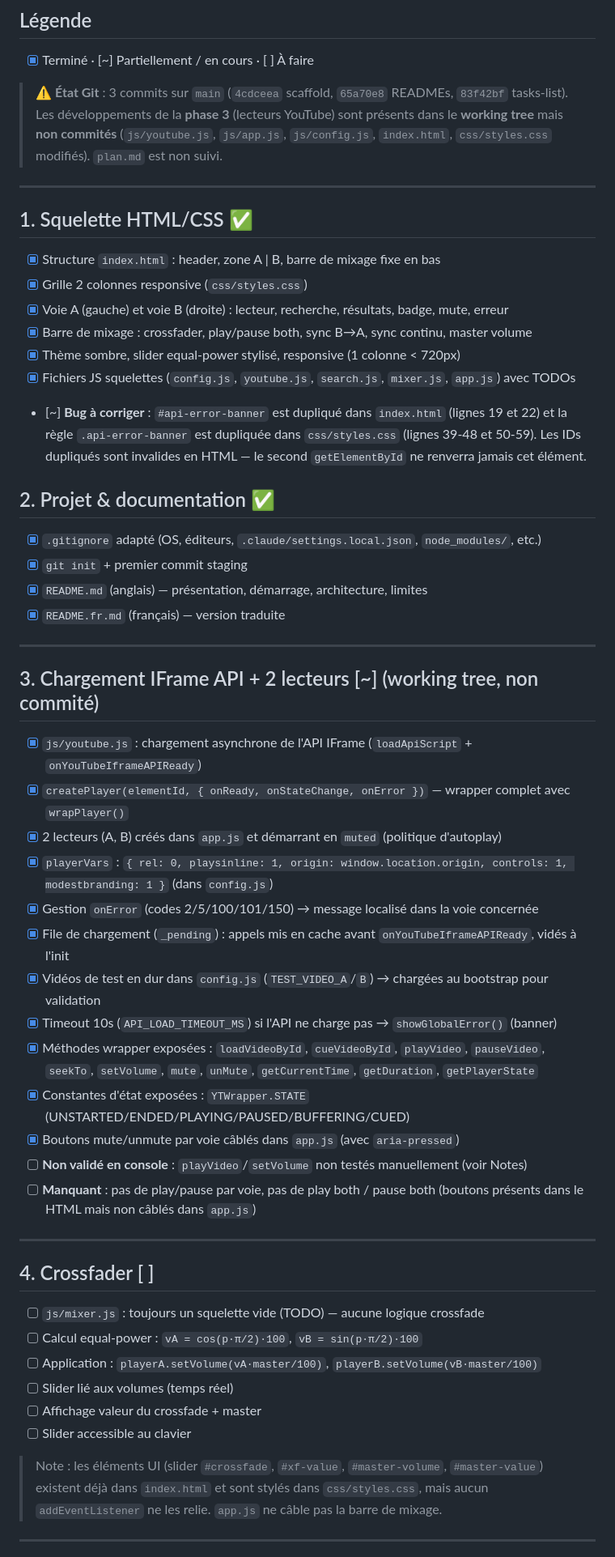
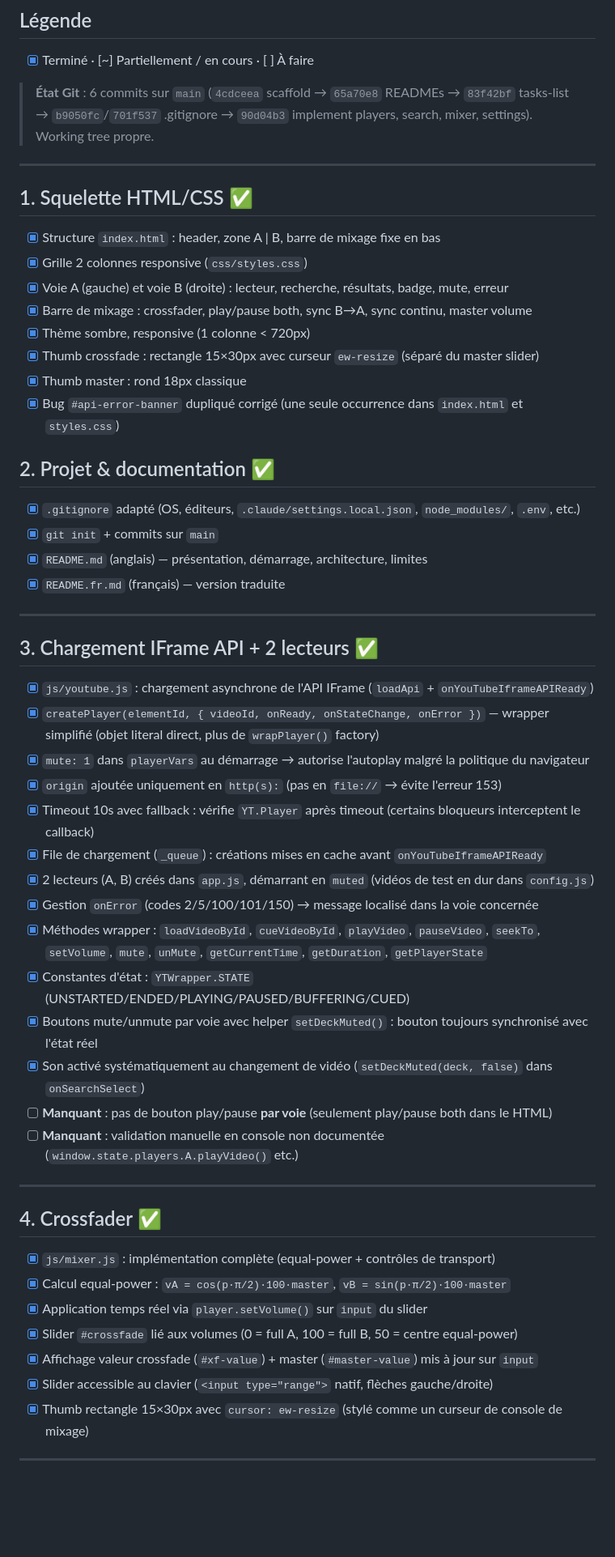
Before and after one commit to agaldemas/yt-music-web-mixer, a Markdown page: tasks-list.md, the part around one of its changes. Shown at 81% size. GitHub-like rendering; blank space fills up the shorter version.

```diff
--- a/tasks-list.md
+++ b/tasks-list.md
@@ -6,8 +6,7 @@
 
 - [x] Terminé · [~] Partiellement / en cours · [ ] À faire
 
-> ⚠️ **État Git** : 3 commits sur `main` (`4cdceea` scaffold, `65a70e8` READMEs, `83f42bf` tasks-list).
-> Les développements de la **phase 3** (lecteurs YouTube) sont présents dans le **working tree** mais **non commités** (`js/youtube.js`, `js/app.js`, `js/config.js`, `index.html`, `css/styles.css` modifiés). `plan.md` est non suivi.
+> **État Git** : 6 commits sur `main` (`4cdceea` scaffold → `65a70e8` READMEs → `83f42bf` tasks-list → `b9050fc`/`701f537` .gitignore → `90d04b3` implement players, search, mixer, settings). Working tree propre.
 
 ---
 
@@ -17,47 +16,48 @@
 - [x] Grille 2 colonnes responsive (`css/styles.css`)
 - [x] Voie A (gauche) et voie B (droite) : lecteur, recherche, résultats, badge, mute, erreur
 - [x] Barre de mixage : crossfader, play/pause both, sync B→A, sync continu, master volume
-- [x] Thème sombre, slider equal-power stylisé, responsive (1 colonne < 720px)
-- [x] Fichiers JS squelettes (`config.js`, `youtube.js`, `search.js`, `mixer.js`, `app.js`) avec TODOs
-- [~] **Bug à corriger** : `#api-error-banner` est dupliqué dans `index.html` (lignes 19 et 22) et la règle `.api-error-banner` est dupliquée dans `css/styles.css` (lignes 39-48 et 50-59). Les IDs dupliqués sont invalides en HTML — le second `getElementById` ne renverra jamais cet élément.
+- [x] Thème sombre, responsive (1 colonne < 720px)
+- [x] Thumb crossfade : rectangle 15×30px avec curseur `ew-resize` (séparé du master slider)
+- [x] Thumb master : rond 18px classique
+- [x] Bug `#api-error-banner` dupliqué corrigé (une seule occurrence dans `index.html` et `styles.css`)
 
 ## 2. Projet & documentation ✅
 
-- [x] `.gitignore` adapté (OS, éditeurs, `.claude/settings.local.json`, `node_modules/`, etc.)
-- [x] `git init` + premier commit staging
+- [x] `.gitignore` adapté (OS, éditeurs, `.claude/settings.local.json`, `node_modules/`, `.env`, etc.)
+- [x] `git init` + commits sur `main`
 - [x] `README.md` (anglais) — présentation, démarrage, architecture, limites
 - [x] `README.fr.md` (français) — version traduite
 
 ---
 
-## 3. Chargement IFrame API + 2 lecteurs [~] (working tree, non commité)
+## 3. Chargement IFrame API + 2 lecteurs ✅
 
-- [x] `js/youtube.js` : chargement asynchrone de l'API IFrame (`loadApiScript` + `onYouTubeIframeAPIReady`)
-- [x] `createPlayer(elementId, { onReady, onStateChange, onError })` — wrapper complet avec `wrapPlayer()`
-- [x] 2 lecteurs (A, B) créés dans `app.js` et démarrant en `muted` (politique d'autoplay)
-- [x] `playerVars` : `{ rel: 0, playsinline: 1, origin: window.location.origin, controls: 1, modestbranding: 1 }` (dans `config.js`)
+- [x] `js/youtube.js` : chargement asynchrone de l'API IFrame (`loadApi` + `onYouTubeIframeAPIReady`)
+- [x] `createPlayer(elementId, { videoId, onReady, onStateChange, onError })` — wrapper simplifié (objet literal direct, plus de `wrapPlayer()` factory)
+- [x] `mute: 1` dans `playerVars` au démarrage → autorise l'autoplay malgré la politique du navigateur
+- [x] `origin` ajoutée uniquement en `http(s):` (pas en `file://` → évite l'erreur 153)
+- [x] Timeout 10s avec fallback : vérifie `YT.Player` après timeout (certains bloqueurs interceptent le callback)
+- [x] File de chargement (`_queue`) : créations mises en cache avant `onYouTubeIframeAPIReady`
+- [x] 2 lecteurs (A, B) créés dans `app.js`, démarrant en `muted` (vidéos de test en dur dans `config.js`)
 - [x] Gestion `onError` (codes 2/5/100/101/150) → message localisé dans la voie concernée
-- [x] File de chargement (`_pending`) : appels mis en cache avant `onYouTubeIframeAPIReady`, vidés à l'init
-- [x] Vidéos de test en dur dans `config.js` (`TEST_VIDEO_A`/`B`) → chargées au bootstrap pour validation
-- [x] Timeout 10s (`API_LOAD_TIMEOUT_MS`) si l'API ne charge pas → `showGlobalError()` (banner)
-- [x] Méthodes wrapper exposées : `loadVideoById`, `cueVideoById`, `playVideo`, `pauseVideo`, `seekTo`, `setVolume`, `mute`, `unMute`, `getCurrentTime`, `getDuration`, `getPlayerState`
-- [x] Constantes d'état exposées : `YTWrapper.STATE` (UNSTARTED/ENDED/PLAYING/PAUSED/BUFFERING/CUED)
-- [x] Boutons mute/unmute par voie câblés dans `app.js` (avec `aria-pressed`)
-- [ ] **Non validé en console** : `playVideo`/`setVolume` non testés manuellement (voir Notes)
-- [ ] **Manquant** : pas de play/pause par voie, pas de play both / pause both (boutons présents dans le HTML mais non câblés dans `app.js`)
+- [x] Méthodes wrapper : `loadVideoById`, `cueVideoById`, `playVideo`, `pauseVideo`, `seekTo`, `setVolume`, `mute`, `unMute`, `getCurrentTime`, `getDuration`, `getPlayerState`
+- [x] Constantes d'état : `YTWrapper.STATE` (UNSTARTED/ENDED/PLAYING/PAUSED/BUFFERING/CUED)
+- [x] Boutons mute/unmute par voie avec helper `setDeckMuted()` : bouton toujours synchronisé avec l'état réel
+- [x] Son activé systématiquement au changement de vidéo (`setDeckMuted(deck, false)` dans `onSearchSelect`)
+- [ ] **Manquant** : pas de bouton play/pause **par voie** (seulement play/pause both dans le HTML)
+- [ ] **Manquant** : validation manuelle en console non documentée (`window.state.players.A.playVideo()` etc.)
 
 ---
 
-## 4. Crossfader [ ]
+## 4. Crossfader ✅
 
-- [ ] `js/mixer.js` : toujours un squelette vide (TODO) — aucune logique crossfade
-- [ ] Calcul equal-power : `vA = cos(p·π/2)·100`, `vB = sin(p·π/2)·100`
-- [ ] Application : `playerA.setVolume(vA·master/100)`, `playerB.setVolume(vB·master/100)`
-- [ ] Slider lié aux volumes (temps réel)
-- [ ] Affichage valeur du crossfade + master
-- [ ] Slider accessible au clavier
-
-> Note : les éléments UI (slider `#crossfade`, `#xf-value`, `#master-volume`, `#master-value`) existent déjà dans `index.html` et sont stylés dans `css/styles.css`, mais aucun `addEventListener` ne les relie. `app.js` ne câble pas la barre de mixage.
+- [x] `js/mixer.js` : implémentation complète (equal-power + contrôles de transport)
+- [x] Calcul equal-power : `vA = cos(p·π/2)·100·master`, `vB = sin(p·π/2)·100·master`
+- [x] Application temps réel via `player.setVolume()` sur `input` du slider
+- [x] Slider `#crossfade` lié aux volumes (0 = full A, 100 = full B, 50 = centre equal-power)
+- [x] Affichage valeur crossfade (`#xf-value`) + master (`#master-value`) mis à jour sur `input`
+- [x] Slider accessible au clavier (`<input type="range">` natif, flèches gauche/droite)
+- [x] Thumb rectangle 15×30px avec `cursor: ew-resize` (stylé comme un curseur de console de mixage)
 
 ---
 
```
Also changed, not shown: other parts of tasks-list.md (+37 -29 lines).
